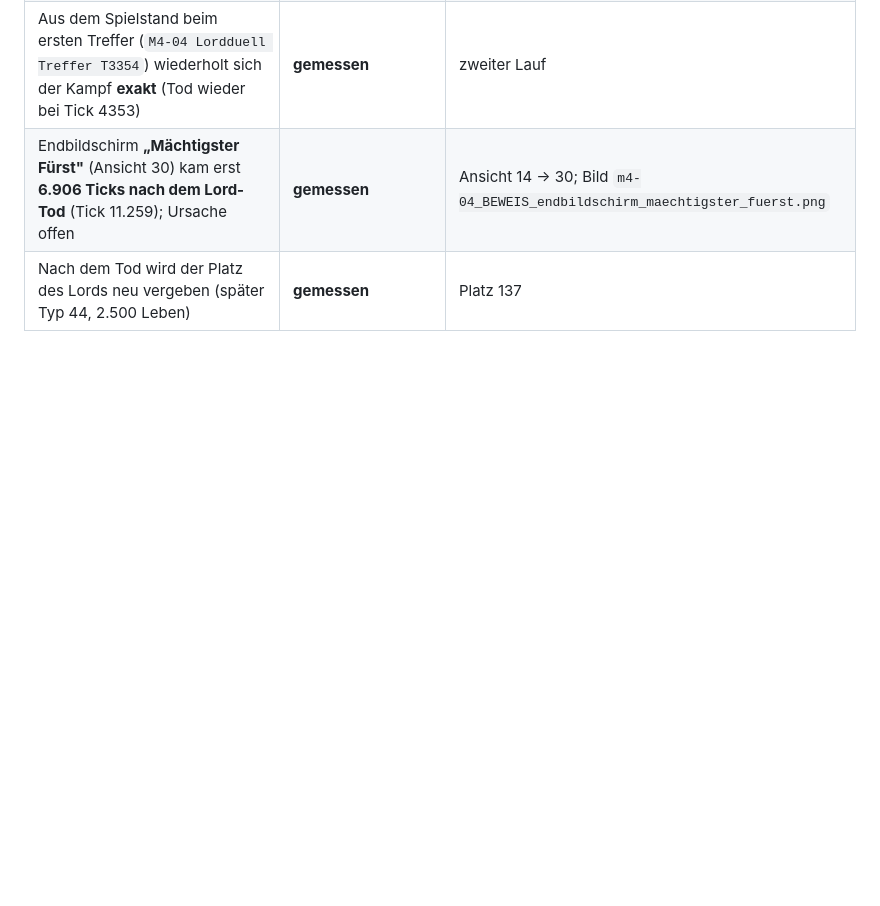
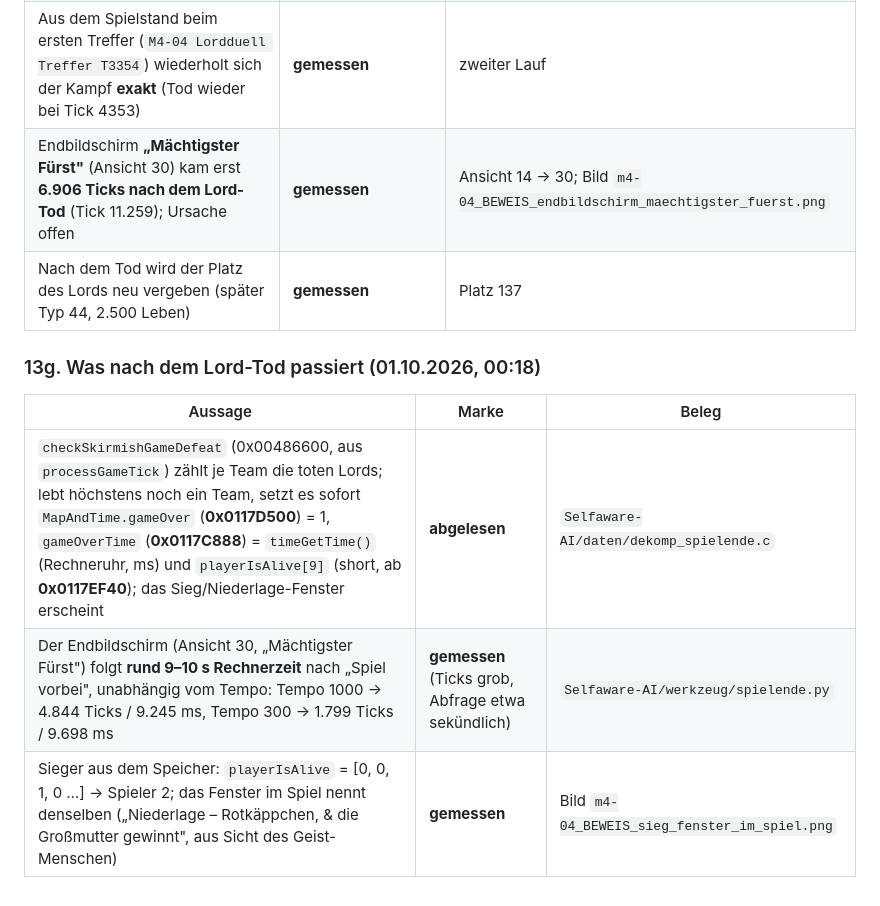
Before and after one commit to DanielFleger/village-studio, a Markdown page: doku/Wissensstand.md, the part around the change. GitHub-like rendering; blank space fills up the shorter version.

Commit message:
Wissensstand 13g: Spielende - gameOver sofort, Endbildschirm ~9-10 s Rechnerzeit spaeter, Sieger aus playerIsAlive
Co-Authored-By: Claude Opus 5.5 <noreply@anthropic.com>

```diff
--- a/doku/Wissensstand.md
+++ b/doku/Wissensstand.md
@@ -2587,3 +2587,11 @@ Werkzeug `Selfaware-AI/werkzeug/lordduell.py`; Modulbefehle `lords`, `lordwacht`
 | Aus dem Spielstand beim ersten Treffer (`M4-04 Lordduell Treffer T3354`) wiederholt sich der Kampf **exakt** (Tod wieder bei Tick 4353) | **gemessen** | zweiter Lauf |
 | Endbildschirm **„Mächtigster Fürst"** (Ansicht 30) kam erst **6.906 Ticks nach dem Lord-Tod** (Tick 11.259); Ursache offen | **gemessen** | Ansicht 14 → 30; Bild `m4-04_BEWEIS_endbildschirm_maechtigster_fuerst.png` |
 | Nach dem Tod wird der Platz des Lords neu vergeben (später Typ 44, 2.500 Leben) | **gemessen** | Platz 137 |
+
+### 13g. Was nach dem Lord-Tod passiert (01.10.2026, 00:18)
+
+| Aussage | Marke | Beleg |
+|---|---|---|
+| `checkSkirmishGameDefeat` (0x00486600, aus `processGameTick`) zählt je Team die toten Lords; lebt höchstens noch ein Team, setzt es sofort `MapAndTime.gameOver` (**0x0117D500**) = 1, `gameOverTime` (**0x0117C888**) = `timeGetTime()` (Rechneruhr, ms) und `playerIsAlive[9]` (short, ab **0x0117EF40**); das Sieg/Niederlage-Fenster erscheint | **abgelesen** | `Selfaware-AI/daten/dekomp_spielende.c` |
+| Der Endbildschirm (Ansicht 30, „Mächtigster Fürst") folgt **rund 9–10 s Rechnerzeit** nach „Spiel vorbei", unabhängig vom Tempo: Tempo 1000 → 4.844 Ticks / 9.245 ms, Tempo 300 → 1.799 Ticks / 9.698 ms | **gemessen** (Ticks grob, Abfrage etwa sekündlich) | `Selfaware-AI/werkzeug/spielende.py` |
+| Sieger aus dem Speicher: `playerIsAlive` = [0, 0, 1, 0 …] → Spieler 2; das Fenster im Spiel nennt denselben („Niederlage – Rotkäppchen, & die Großmutter gewinnt", aus Sicht des Geist-Menschen) | **gemessen** | Bild `m4-04_BEWEIS_sieg_fenster_im_spiel.png` |
```
